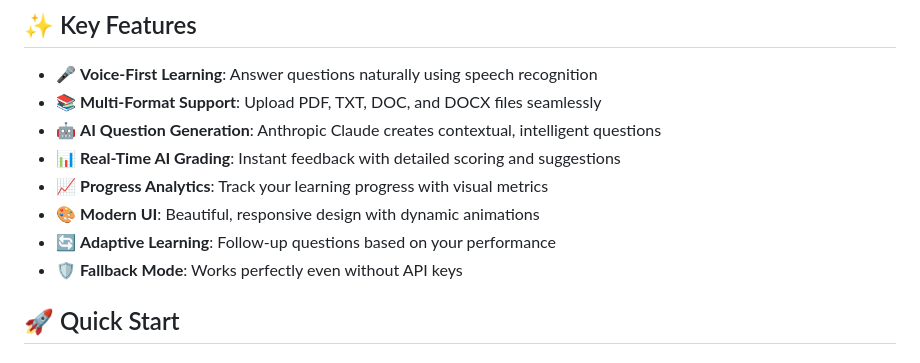
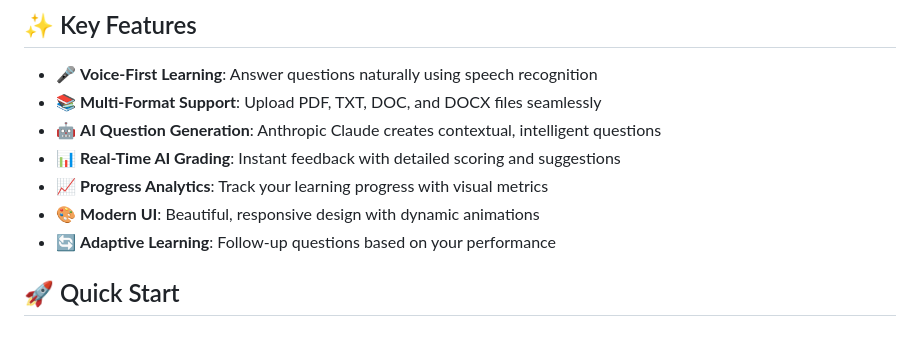
Before and after one commit to parthib-paul/ThinkALoud, a Markdown page: README.md, the part around the change. Rendered like a GitHub page.

```diff
--- a/README.md
+++ b/README.md
@@ -20,7 +20,7 @@ ThinkALoud is an innovative AI-powered study assistant that revolutionizes how s
 - 📈 **Progress Analytics**: Track your learning progress with visual metrics
 - 🎨 **Modern UI**: Beautiful, responsive design with dynamic animations
 - 🔄 **Adaptive Learning**: Follow-up questions based on your performance
-- 🛡️ **Fallback Mode**: Works perfectly even without API keys
+
 
 ## 🚀 Quick Start
 
```
